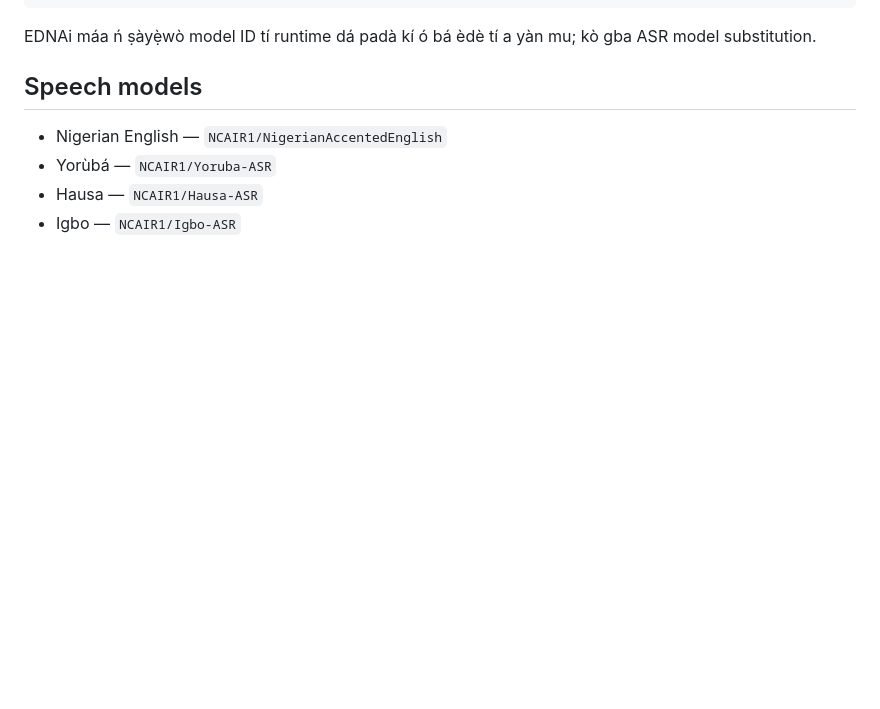
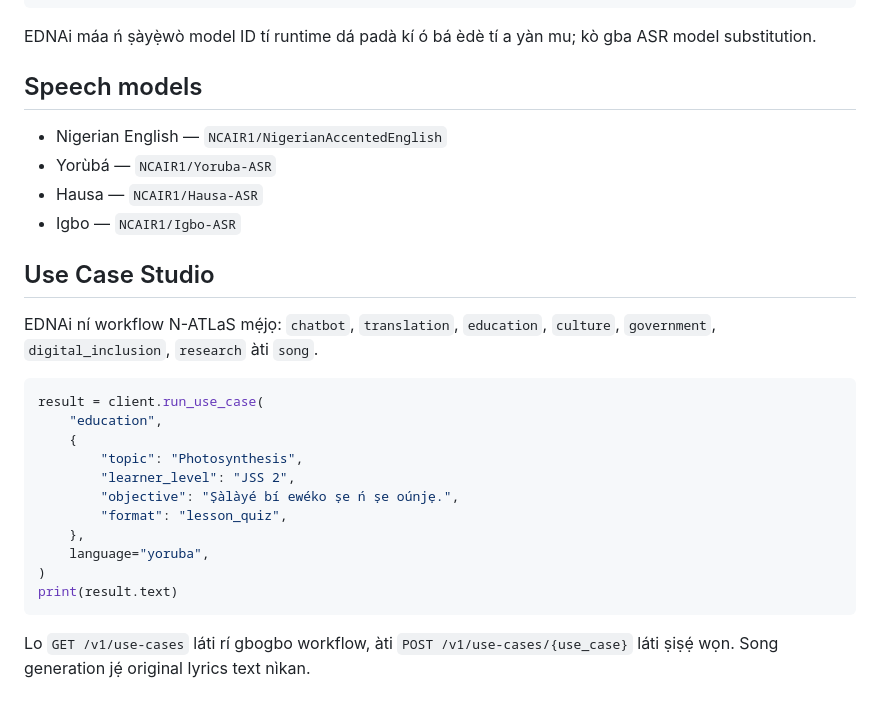
Before and after one commit to Atanseiye/EDN-portal, a Markdown page: docs/yo/ibere.md, the part around the change. GitHub-like rendering; blank space fills up the shorter version.

Commit message:
EDNAi: localize Use Case Studio docs in docs/yo/ibere.md

````diff
--- a/docs/yo/ibere.md
+++ b/docs/yo/ibere.md
@@ -110,3 +110,24 @@ EDNAi máa ń ṣàyẹ̀wò model ID tí runtime dá padà kí ó bá èdè tí
 - Yorùbá — `NCAIR1/Yoruba-ASR`
 - Hausa — `NCAIR1/Hausa-ASR`
 - Igbo — `NCAIR1/Igbo-ASR`
+
+
+## Use Case Studio
+
+EDNAi ní workflow N-ATLaS mẹ́jọ: `chatbot`, `translation`, `education`, `culture`, `government`, `digital_inclusion`, `research` àti `song`.
+
+```python
+result = client.run_use_case(
+    "education",
+    {
+        "topic": "Photosynthesis",
+        "learner_level": "JSS 2",
+        "objective": "Ṣàlàyé bí ewéko ṣe ń ṣe oúnjẹ.",
+        "format": "lesson_quiz",
+    },
+    language="yoruba",
+)
+print(result.text)
+```
+
+Lo `GET /v1/use-cases` láti rí gbogbo workflow, àti `POST /v1/use-cases/{use_case}` láti ṣiṣẹ́ wọn. Song generation jẹ́ original lyrics text nìkan.
````
